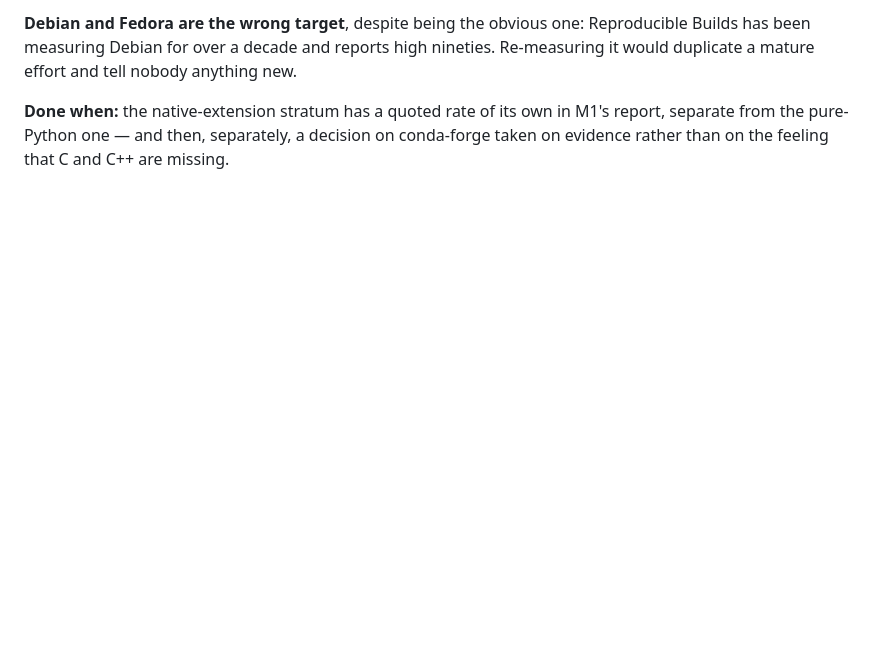
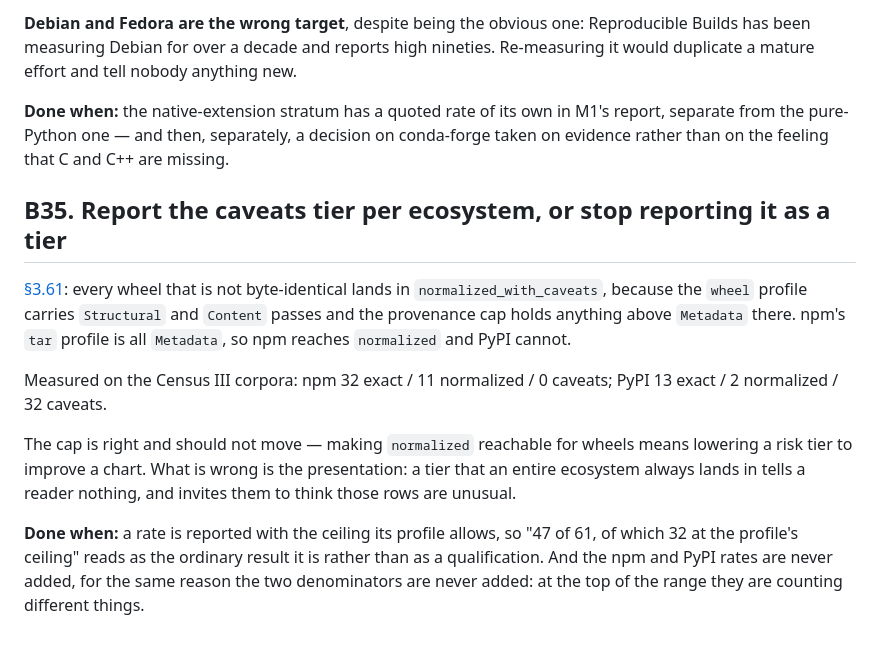
Before and after one commit to scovetta/trigon, a Markdown page: docs/17-backlog.md, the part around the change. Drawn GitHub-style; blank space fills up the shorter version.

```diff
--- a/docs/17-backlog.md
+++ b/docs/17-backlog.md
@@ -1565,3 +1565,22 @@ mature effort and tell nobody anything new.
 **Done when:** the native-extension stratum has a quoted rate of its own in M1's report, separate
 from the pure-Python one — and then, separately, a decision on conda-forge taken on evidence rather
 than on the feeling that C and C++ are missing.
+
+## B35. Report the caveats tier per ecosystem, or stop reporting it as a tier
+
+[§3.61](16-findings.md#361-every-wheel-that-is-not-byte-identical-is-a-caveat-so-the-tier-says-nothing):
+every wheel that is not byte-identical lands in `normalized_with_caveats`, because the `wheel`
+profile carries `Structural` and `Content` passes and the provenance cap holds anything above
+`Metadata` there. npm's `tar` profile is all `Metadata`, so npm reaches `normalized` and PyPI cannot.
+
+Measured on the Census III corpora: npm 32 exact / 11 normalized / 0 caveats; PyPI 13 exact / 2
+normalized / 32 caveats.
+
+The cap is right and should not move — making `normalized` reachable for wheels means lowering a
+risk tier to improve a chart. What is wrong is the presentation: a tier that an entire ecosystem
+always lands in tells a reader nothing, and invites them to think those rows are unusual.
+
+**Done when:** a rate is reported with the ceiling its profile allows, so "47 of 61, of which 32 at
+the profile's ceiling" reads as the ordinary result it is rather than as a qualification. And the
+npm and PyPI rates are never added, for the same reason the two denominators are never added: at the
+top of the range they are counting different things.
```
Also changed, not shown: docs/16-findings.md (+36 -0 lines).
